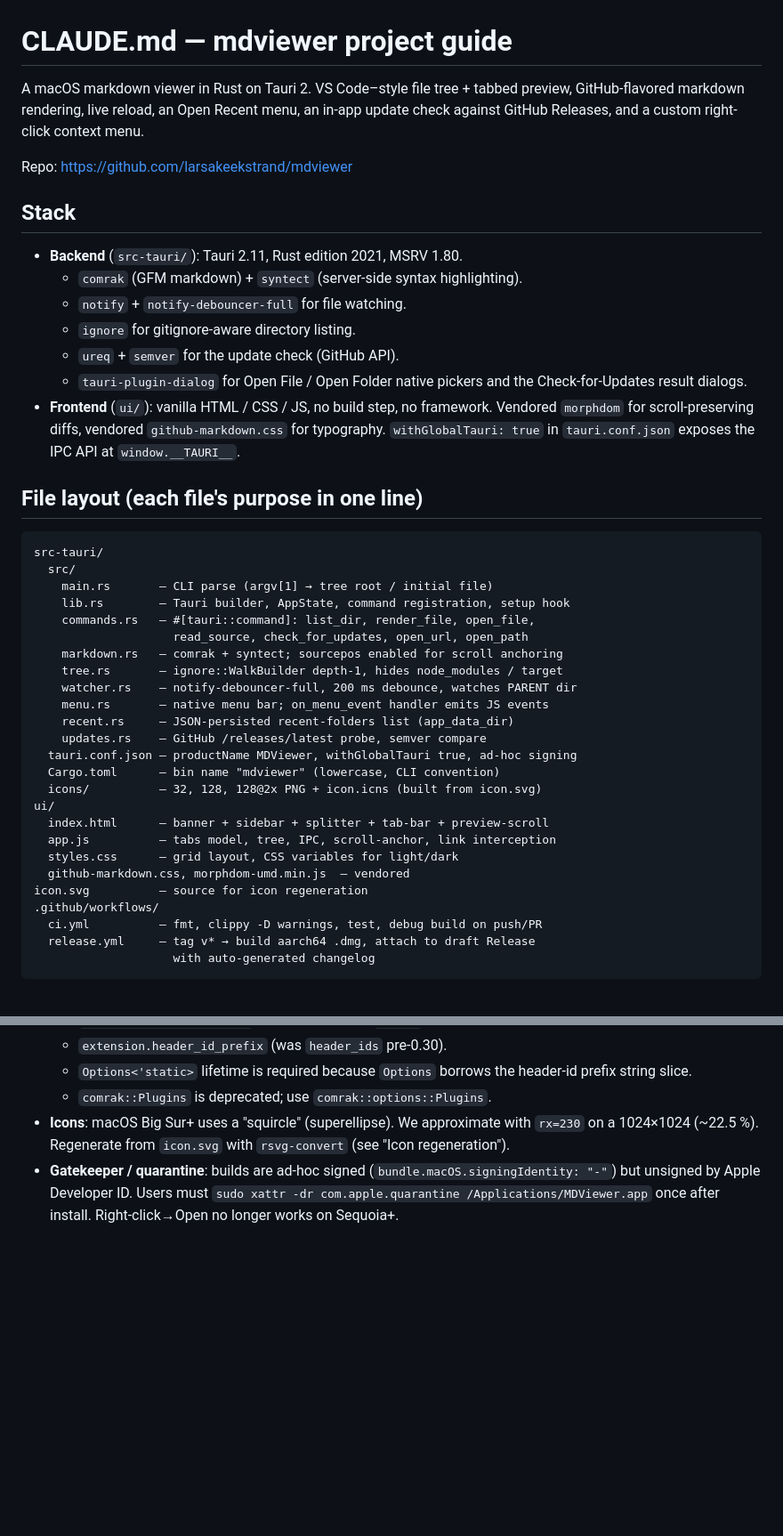
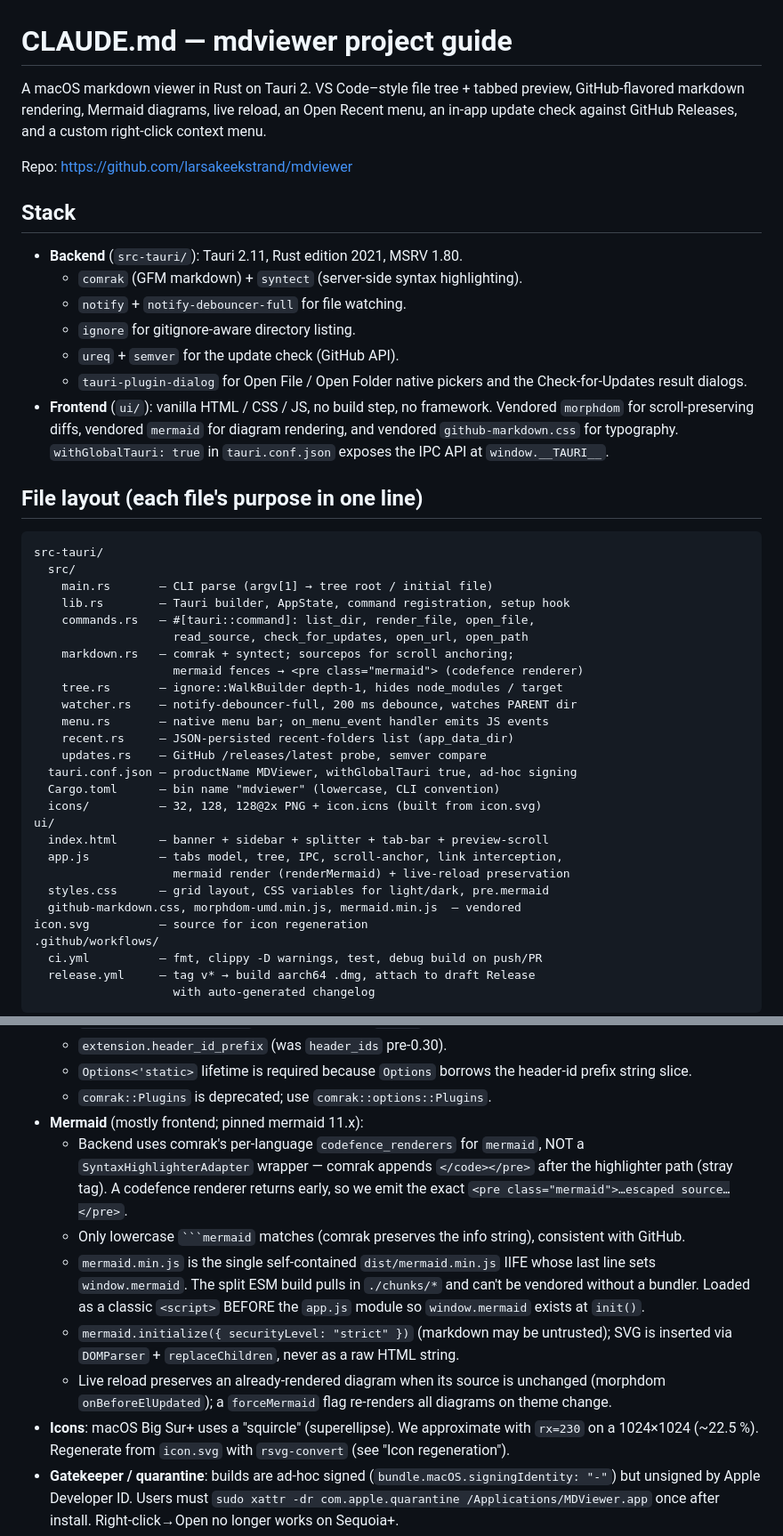
Before and after one commit to larsakeekstrand/mdviewer, a Markdown page: CLAUDE.md, 2 parts joined by grey strips. Shown at 89% size. Rendered like a GitHub page; blank space fills up the shorter version.

Commit message:
Document Mermaid rendering in CLAUDE.md

````diff
--- a/CLAUDE.md
+++ b/CLAUDE.md
@@ -1,9 +1,9 @@
 # CLAUDE.md — mdviewer project guide
 
 A macOS markdown viewer in Rust on Tauri 2. VS Code–style file tree + tabbed
-preview, GitHub-flavored markdown rendering, live reload, an Open Recent
-menu, an in-app update check against GitHub Releases, and a custom right-click
-context menu.
+preview, GitHub-flavored markdown rendering, Mermaid diagrams, live reload, an
+Open Recent menu, an in-app update check against GitHub Releases, and a custom
+right-click context menu.
 
 Repo: https://github.com/larsakeekstrand/mdviewer
 
@@ -17,9 +17,10 @@ Repo: https://github.com/larsakeekstrand/mdviewer
   - `tauri-plugin-dialog` for Open File / Open Folder native pickers and the
     Check-for-Updates result dialogs.
 - **Frontend** (`ui/`): vanilla HTML / CSS / JS, no build step, no framework.
-  Vendored `morphdom` for scroll-preserving diffs, vendored
-  `github-markdown.css` for typography. `withGlobalTauri: true` in
-  `tauri.conf.json` exposes the IPC API at `window.__TAURI__`.
+  Vendored `morphdom` for scroll-preserving diffs, vendored `mermaid` for
+  diagram rendering, and vendored `github-markdown.css` for typography.
+  `withGlobalTauri: true` in `tauri.conf.json` exposes the IPC API at
+  `window.__TAURI__`.
 
 ## File layout (each file's purpose in one line)
 
@@ -30,7 +31,8 @@ src-tauri/
     lib.rs        — Tauri builder, AppState, command registration, setup hook
     commands.rs   — #[tauri::command]: list_dir, render_file, open_file,
                     read_source, check_for_updates, open_url, open_path
-    markdown.rs   — comrak + syntect; sourcepos enabled for scroll anchoring
+    markdown.rs   — comrak + syntect; sourcepos for scroll anchoring;
+                    mermaid fences → <pre class="mermaid"> (codefence renderer)
     tree.rs       — ignore::WalkBuilder depth-1, hides node_modules / target
     watcher.rs    — notify-debouncer-full, 200 ms debounce, watches PARENT dir
     menu.rs       — native menu bar; on_menu_event handler emits JS events
@@ -41,9 +43,10 @@ src-tauri/
   icons/          — 32, 128, 128@2x PNG + icon.icns (built from icon.svg)
 ui/
   index.html      — banner + sidebar + splitter + tab-bar + preview-scroll
-  app.js          — tabs model, tree, IPC, scroll-anchor, link interception
-  styles.css      — grid layout, CSS variables for light/dark
-  github-markdown.css, morphdom-umd.min.js  — vendored
+  app.js          — tabs model, tree, IPC, scroll-anchor, link interception,
+                    mermaid render (renderMermaid) + live-reload preservation
+  styles.css      — grid layout, CSS variables for light/dark, pre.mermaid
+  github-markdown.css, morphdom-umd.min.js, mermaid.min.js  — vendored
 icon.svg          — source for icon regeneration
 .github/workflows/
   ci.yml          — fmt, clippy -D warnings, test, debug build on push/PR
@@ -99,6 +107,23 @@ icon.svg          — source for icon regeneration
   - `Options<'static>` lifetime is required because `Options` borrows the
     header-id prefix string slice.
   - `comrak::Plugins` is deprecated; use `comrak::options::Plugins`.
+- **Mermaid** (mostly frontend; pinned mermaid 11.x):
+  - Backend uses comrak's per-language `codefence_renderers` for `mermaid`, NOT
+    a `SyntaxHighlighterAdapter` wrapper — comrak appends `</code></pre>` after
+    the highlighter path (stray tag). A codefence renderer returns early, so we
+    emit the exact `<pre class="mermaid">…escaped source…</pre>`.
+  - Only lowercase ` ```mermaid ` matches (comrak preserves the info string),
+    consistent with GitHub.
+  - `mermaid.min.js` is the single self-contained `dist/mermaid.min.js` IIFE
+    whose last line sets `window.mermaid`. The split ESM build pulls in
+    `./chunks/*` and can't be vendored without a bundler. Loaded as a classic
+    `<script>` BEFORE the `app.js` module so `window.mermaid` exists at `init()`.
+  - `mermaid.initialize({ securityLevel: "strict" })` (markdown may be
+    untrusted); SVG is inserted via `DOMParser` + `replaceChildren`, never as a
+    raw HTML string.
+  - Live reload preserves an already-rendered diagram when its source is
+    unchanged (morphdom `onBeforeElUpdated`); a `forceMermaid` flag re-renders
+    all diagrams on theme change.
 - **Icons**: macOS Big Sur+ uses a "squircle" (superellipse). We approximate
   with `rx=230` on a 1024×1024 (~22.5 %). Regenerate from `icon.svg` with
   `rsvg-convert` (see "Icon regeneration").
````
Also changed, not shown: other parts of CLAUDE.md (+5 -0 lines).
